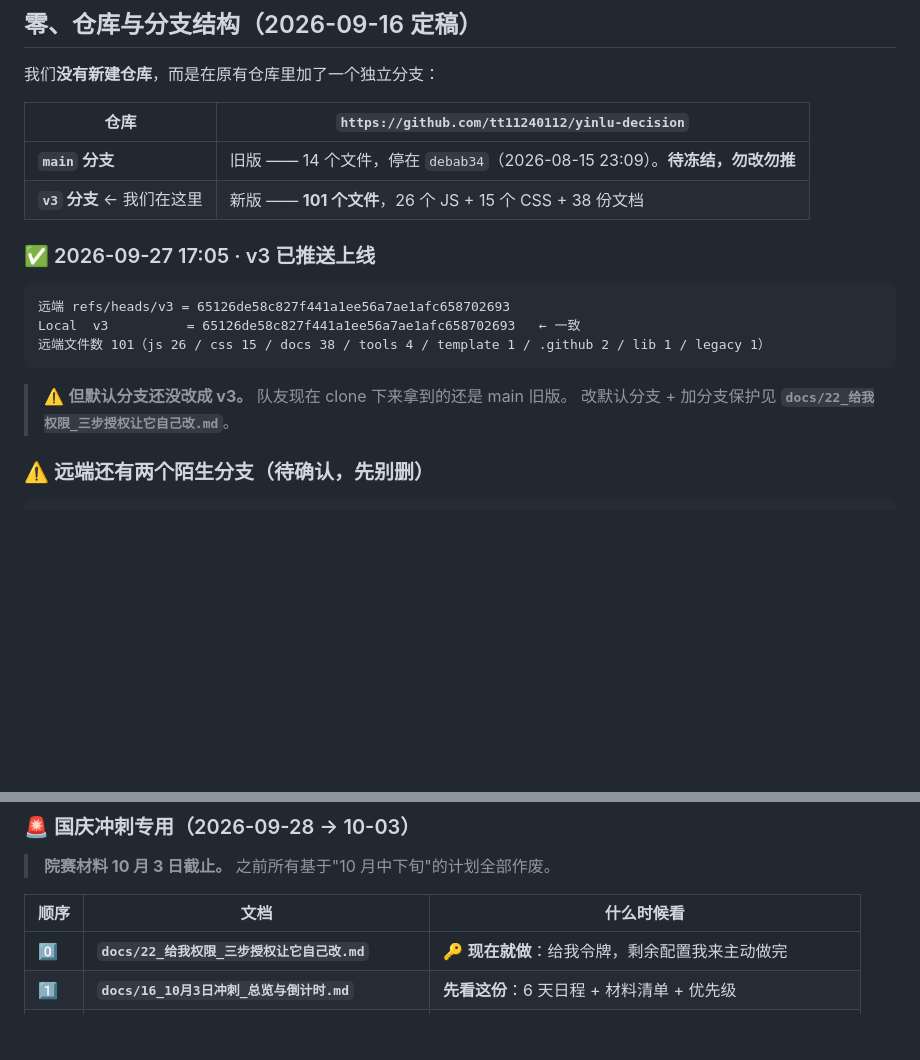
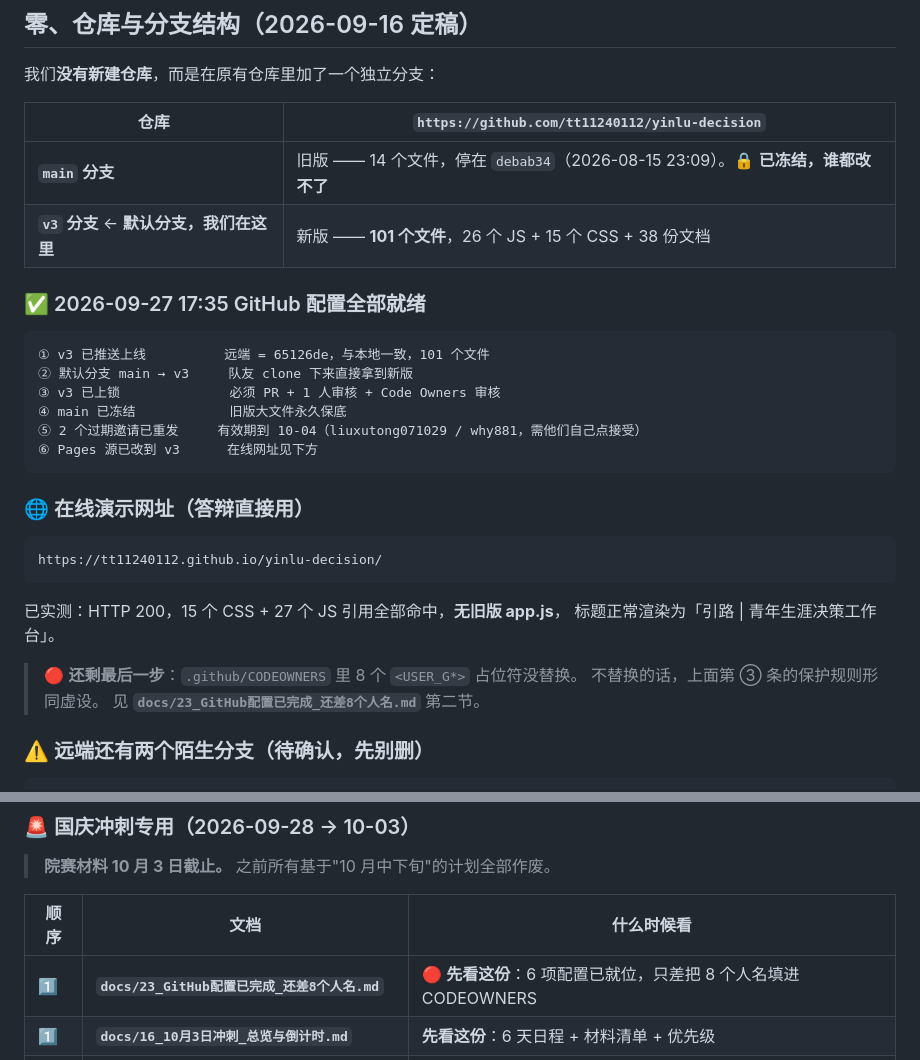
Before and after one commit to tt11240112/yinlu-decision, a Markdown page: README.md, 2 parts joined by grey strips. Rendered like a GitHub page; blank space fills up the shorter version.

````diff
--- a/README.md
+++ b/README.md
@@ -22,19 +22,32 @@
 
 | 仓库 | `https://github.com/tt11240112/yinlu-decision` |
 |---|---|
-| **`main` 分支** | 旧版 —— 14 个文件，停在 `debab34`（2026-08-15 23:09）。**待冻结，勿改勿推** |
-| **`v3` 分支** ← 我们在这里 | 新版 —— **101 个文件**，26 个 JS + 15 个 CSS + 38 份文档 |
+| **`main` 分支** | 旧版 —— 14 个文件，停在 `debab34`（2026-08-15 23:09）。🔒 **已冻结，谁都改不了** |
+| **`v3` 分支** ← **默认分支，我们在这里** | 新版 —— **101 个文件**，26 个 JS + 15 个 CSS + 38 份文档 |
 
-### ✅ 2026-09-27 17:05 · v3 已推送上线
+### ✅ 2026-09-27 17:35 GitHub 配置全部就绪
 
 ```
-远端 refs/heads/v3 = 65126de58c827f441a1ee56a7ae1afc658702693
-Local  v3          = 65126de58c827f441a1ee56a7ae1afc658702693   ← 一致
-远端文件数 101（js 26 / css 15 / docs 38 / tools 4 / template 1 / .github 2 / lib 1 / legacy 1）
+① v3 已推送上线          远端 = 65126de，与本地一致，101 个文件
+② 默认分支 main → v3     队友 clone 下来直接拿到新版
+③ v3 已上锁              必须 PR + 1 人审核 + Code Owners 审核
+④ main 已冻结            旧版大文件永久保底
+⑤ 2 个过期邀请已重发     有效期到 10-04（liuxutong071029 / why881，需他们自己点接受）
+⑥ Pages 源已改到 v3      在线网址见下方
 ```
 
-> ⚠️ **但默认分支还没改成 v3。** 队友现在 clone 下来拿到的还是 main 旧版。
-> 改默认分支 + 加分支保护见 **`docs/22_给我权限_三步授权让它自己改.md`**。
+### 🌐 在线演示网址（答辩直接用）
+
+```
+https://tt11240112.github.io/yinlu-decision/
+```
+
+已实测：HTTP 200，15 个 CSS + 27 个 JS 引用全部命中，**无旧版 app.js**，
+标题正常渲染为「引路 | 青年生涯决策工作台」。
+
+> 🔴 **还剩最后一步**：`.github/CODEOWNERS` 里 8 个 `<USER_G*>` 占位符没替换。
+> 不替换的话，上面第 ③ 条的保护规则形同虚设。
+> 见 **`docs/23_GitHub配置已完成_还差8个人名.md`** 第二节。
 
 ### ⚠️ 远端还有两个陌生分支（待确认，先别删）
 
@@ -246,7 +259,7 @@ git push -u origin feat/zhangsan-gaokao-filter
 
 | 顺序 | 文档 | 什么时候看 |
 |---|---|---|
-| 0️⃣ | **`docs/22_给我权限_三步授权让它自己改.md`** | 🔑 **现在就做**：给我令牌，剩余配置我来主动做完 |
+| 1️⃣ | **`docs/23_GitHub配置已完成_还差8个人名.md`** | 🔴 **先看这份**：6 项配置已就位，只差把 8 个人名填进 CODEOWNERS |
 | 1️⃣ | **`docs/16_10月3日冲刺_总览与倒计时.md`** | **先看这份**：6 天日程 + 材料清单 + 优先级 |
 | 2️⃣ | **`docs/21_把切分完整版放进GitHub_两条路任选.md`** | ✅ **已完成**（v3 已推送，101 文件）。保留作报错对照存档 |
 | 3️⃣ | **`docs/20_做到哪算哪_实现边界与材料口径.md`** | ⭐ **哪些能写"已实现"、哪些只能写"设计中"** |
````
Also changed, not shown: docs/23_GitHub配置已完成_还差8个人名.md (added, +163 -0 lines).
